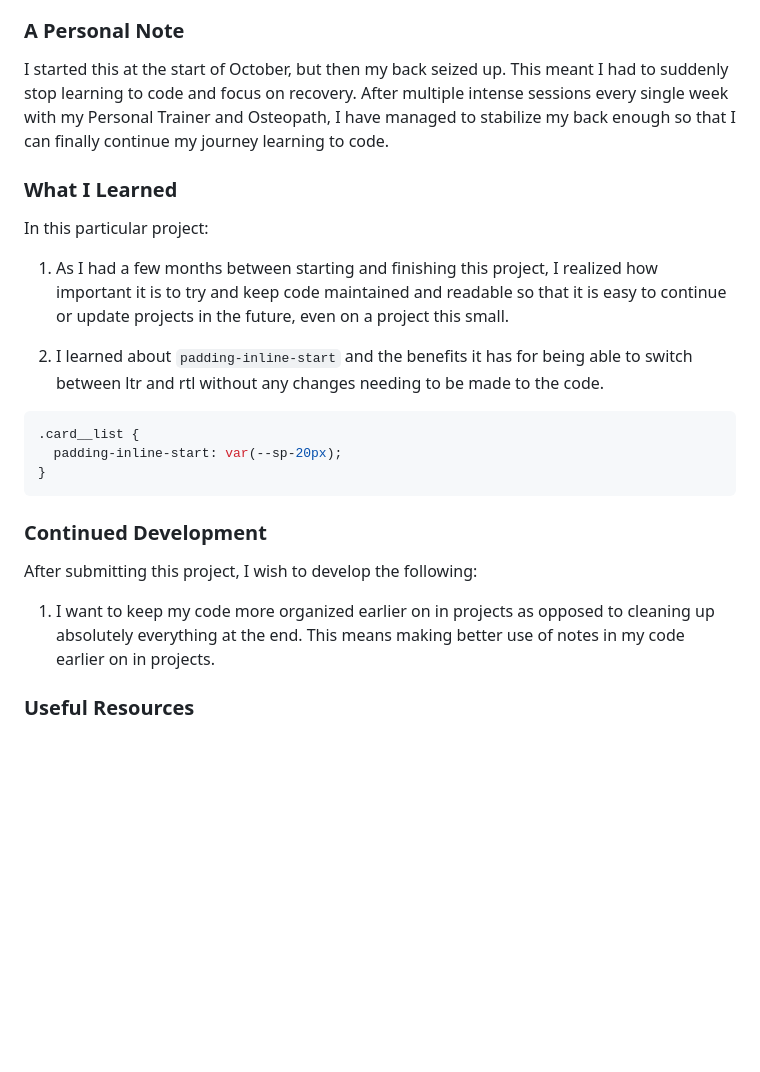
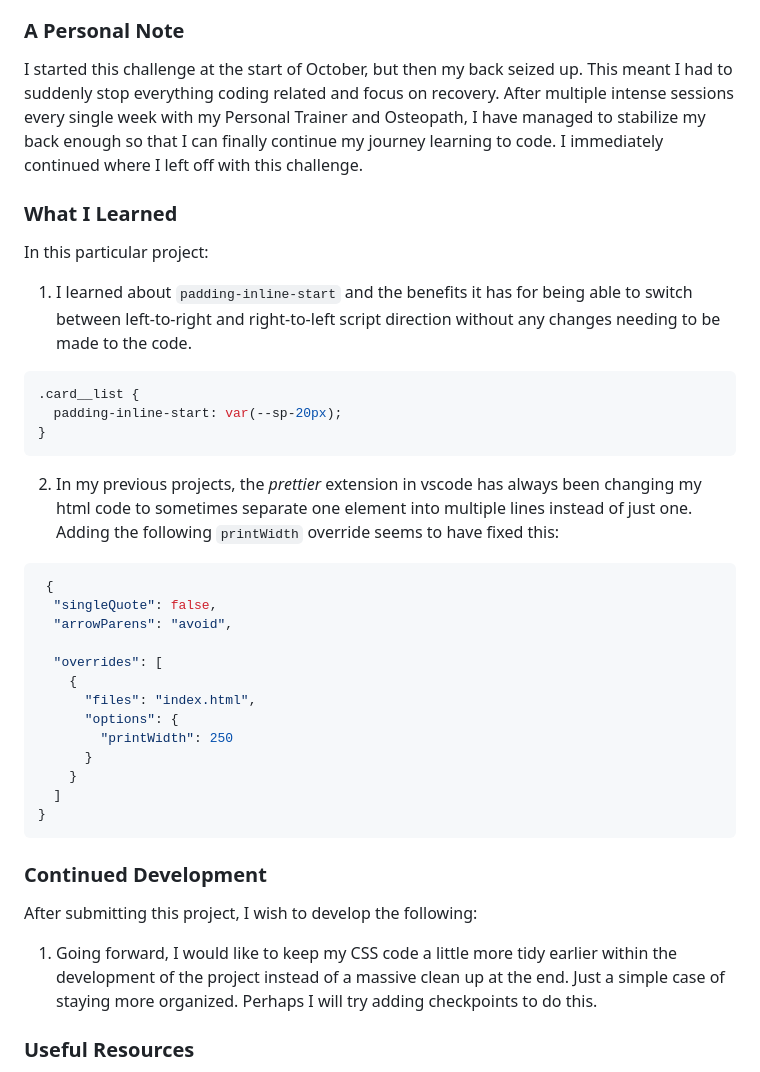
Before and after one commit to fraserjubb/fm-recipe-page, a Markdown page: README.md, the part around the change. Rendered like a GitHub page; blank space fills up the shorter version.

Commit message:
Updated and improved grammer

````diff
--- a/README.md
+++ b/README.md
@@ -38,15 +38,13 @@ This is a solution to the [Recipe Page challenge on Frontend Mentor](https://www
 
 ### A Personal Note
 
-I started this at the start of October, but then my back seized up. This meant I had to suddenly stop learning to code and focus on recovery. After multiple intense sessions every single week with my Personal Trainer and Osteopath, I have managed to stabilize my back enough so that I can finally continue my journey learning to code.
+I started this challenge at the start of October, but then my back seized up. This meant I had to suddenly stop everything coding related and focus on recovery. After multiple intense sessions every single week with my Personal Trainer and Osteopath, I have managed to stabilize my back enough so that I can finally continue my journey learning to code. I immediately continued where I left off with this challenge.
 
 ### What I Learned
 
 In this particular project:
 
-1. As I had a few months between starting and finishing this project, I realized how important it is to try and keep code maintained and readable so that it is easy to continue or update projects in the future, even on a project this small.
-
-2. I learned about `padding-inline-start` and the benefits it has for being able to switch between ltr and rtl without any changes needing to be made to the code.
+1. I learned about `padding-inline-start` and the benefits it has for being able to switch between left-to-right and right-to-left script direction without any changes needing to be made to the code.
 
 ```css
 .card__list {
@@ -54,11 +52,29 @@ In this particular project:
 }
 ```
 
+2. In my previous projects, the _prettier_ extension in vscode has always been changing my html code to sometimes separate one element into multiple lines instead of just one. Adding the following `printWidth` override seems to have fixed this:
+
+```css
+ {
+  "singleQuote": false,
+  "arrowParens": "avoid",
+
+  "overrides": [
+    {
+      "files": "index.html",
+      "options": {
+        "printWidth": 250
+      }
+    }
+  ]
+}
+```
+
 ### Continued Development
 
 After submitting this project, I wish to develop the following:
 
-1. I want to keep my code more organized earlier on in projects as opposed to cleaning up absolutely everything at the end. This means making better use of notes in my code earlier on in projects.
+1. Going forward, I would like to keep my CSS code a little more tidy earlier within the development of the project instead of a massive clean up at the end. Just a simple case of staying more organized. Perhaps I will try adding checkpoints to do this.
 
 ### Useful Resources
 
````
